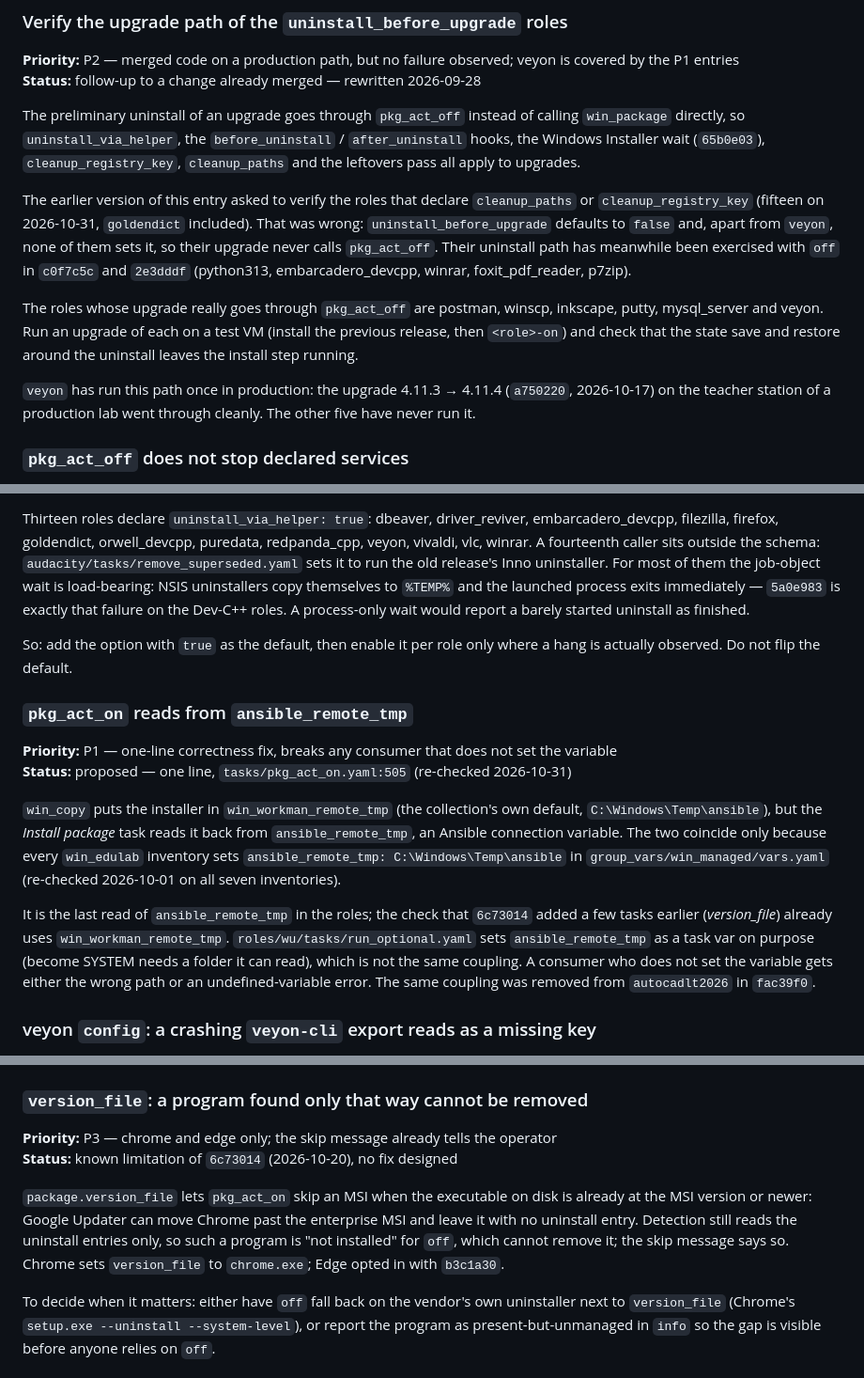
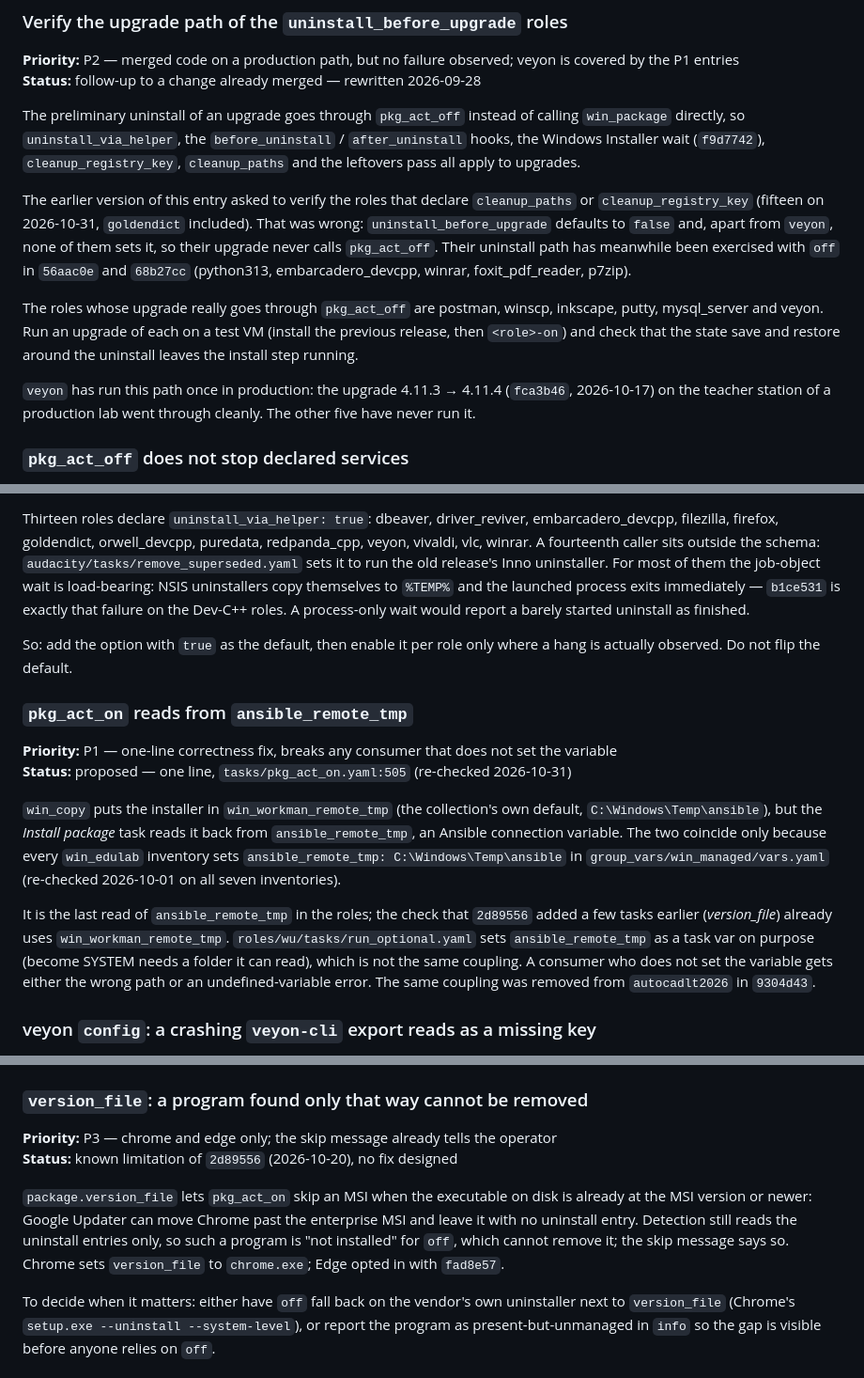
Before and after one commit to lineadicomando/ansible-collection-win_workman, a Markdown page: TODO.md, 3 parts joined by grey strips. Shown at 94% size. Drawn GitHub-style.

```diff
--- a/TODO.md
+++ b/TODO.md
@@ -90,7 +90,7 @@ read-only files included, whenever nothing is locked.
 The preliminary uninstall of an upgrade goes through `pkg_act_off` instead of
 calling `win_package` directly, so `uninstall_via_helper`, the
 `before_uninstall` / `after_uninstall` hooks, the Windows Installer wait
-(`65b0e03`), `cleanup_registry_key`, `cleanup_paths` and the leftovers pass all
+(`f9d7742`), `cleanup_registry_key`, `cleanup_paths` and the leftovers pass all
 apply to upgrades.
 
 The earlier version of this entry asked to verify the roles that declare
@@ -98,7 +98,7 @@ The earlier version of this entry asked to verify the roles that declare
 included). That was wrong: `uninstall_before_upgrade` defaults to `false` and,
 apart from `veyon`, none of them sets it, so their upgrade never calls
 `pkg_act_off`. Their uninstall path has
-meanwhile been exercised with `off` in `c0f7c5c` and `2e3dddf` (python313,
+meanwhile been exercised with `off` in `56aac0e` and `68b27cc` (python313,
 embarcadero_devcpp, winrar, foxit_pdf_reader, p7zip).
 
 The roles whose upgrade really goes through `pkg_act_off` are postman, winscp,
@@ -107,7 +107,7 @@ inkscape, putty, mysql_server and veyon. Run an upgrade of each on a test VM
 and restore around the uninstall leaves the install step running.
 
 `veyon` has run this path once in production: the upgrade 4.11.3 → 4.11.4
-(`a750220`, 2026-10-17) on the teacher station of a production lab went through
+(`fca3b46`, 2026-10-17) on the teacher station of a production lab went through
 cleanly. The other five have never run it.
 
 ### `pkg_act_off` does not stop declared services
@@ -147,7 +147,7 @@ redpanda_cpp, veyon, vivaldi, vlc, winrar. A fourteenth caller sits outside
 the schema: `audacity/tasks/remove_superseded.yaml` sets it to run the old
 release's Inno uninstaller. For most of them the job-object wait is
 load-bearing: NSIS uninstallers copy themselves to `%TEMP%` and the launched
-process exits immediately — `5a0e983` is exactly that failure on the Dev-C++
+process exits immediately — `b1ce531` is exactly that failure on the Dev-C++
 roles. A process-only wait would report a barely started uninstall as finished.
 
 So: add the option with `true` as the default, then enable it per role only
@@ -166,12 +166,12 @@ only because every `win_edulab` inventory sets
 (re-checked 2026-10-01 on all seven inventories).
 
 It is the last read of `ansible_remote_tmp` in the roles; the check that
-`6c73014` added a few tasks earlier (*version_file*) already uses
+`2d89556` added a few tasks earlier (*version_file*) already uses
 `win_workman_remote_tmp`. `roles/wu/tasks/run_optional.yaml` sets
 `ansible_remote_tmp` as a task var on purpose (become SYSTEM needs a folder it
 can read), which is not the same coupling. A consumer who
 does not set the variable gets either the wrong path or an undefined-variable
-error. The same coupling was removed from `autocadlt2026` in `fac39f0`.
+error. The same coupling was removed from `autocadlt2026` in `9304d43`.
 
 ### veyon `config`: a crashing `veyon-cli` export reads as a missing key
 
@@ -190,14 +190,14 @@ only if a 4.10.x lab needs `config` before being upgraded.
 ### `version_file`: a program found only that way cannot be removed
 
 **Priority:** P3 — chrome and edge only; the skip message already tells the operator
-**Status:** known limitation of `6c73014` (2026-10-20), no fix designed
+**Status:** known limitation of `2d89556` (2026-10-20), no fix designed
 
 `package.version_file` lets `pkg_act_on` skip an MSI when the executable on disk
 is already at the MSI version or newer: Google Updater can move Chrome past the
 enterprise MSI and leave it with no uninstall entry. Detection still reads the
 uninstall entries only, so such a program is "not installed" for `off`, which
 cannot remove it; the skip message says so. Chrome sets `version_file` to
-`chrome.exe`; Edge opted in with `b3c1a30`.
+`chrome.exe`; Edge opted in with `fad8e57`.
 
 To decide when it matters: either have `off` fall back on the vendor's own
 uninstaller next to `version_file` (Chrome's `setup.exe --uninstall
```
Also changed, not shown: other parts of TODO.md (+8 -8 lines).
